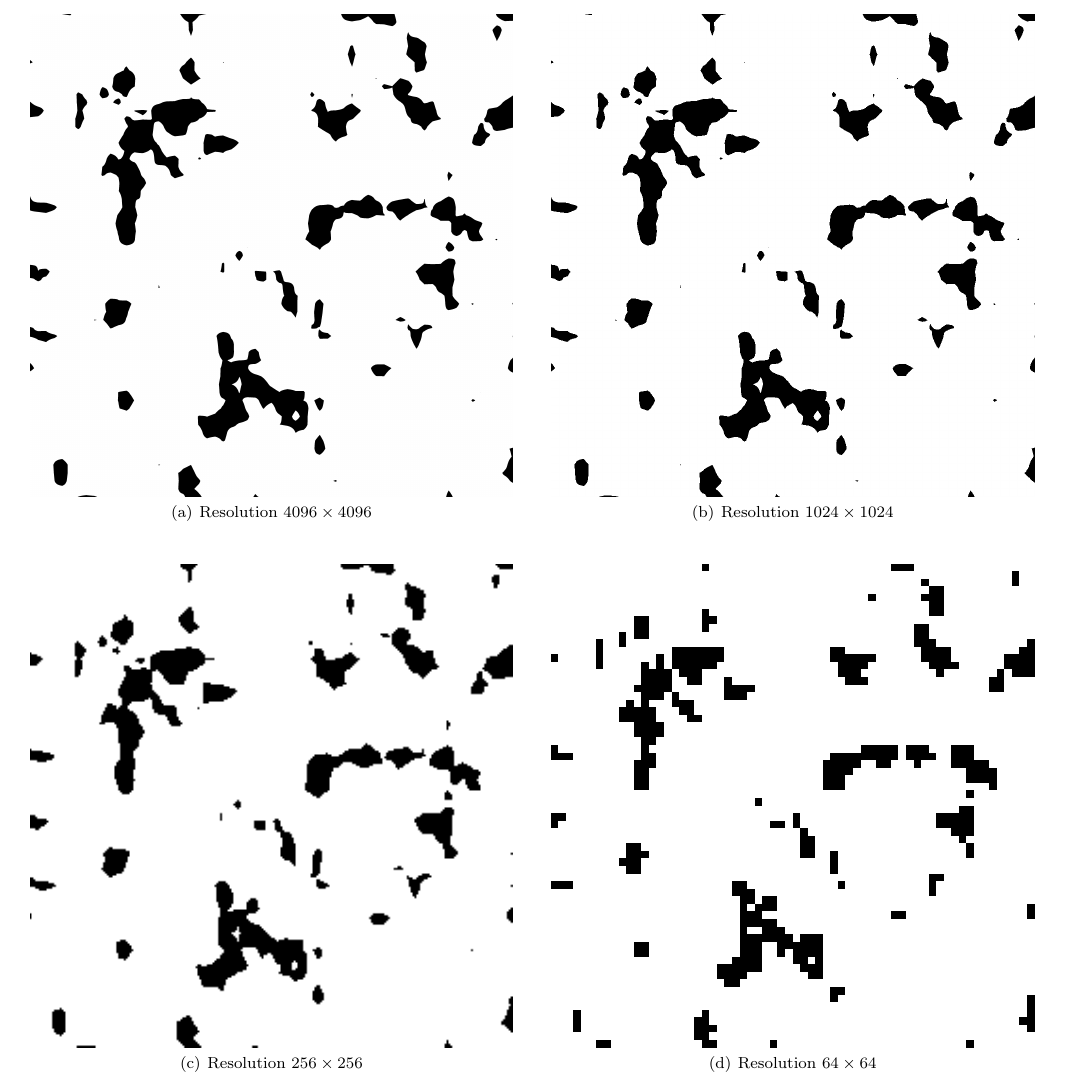
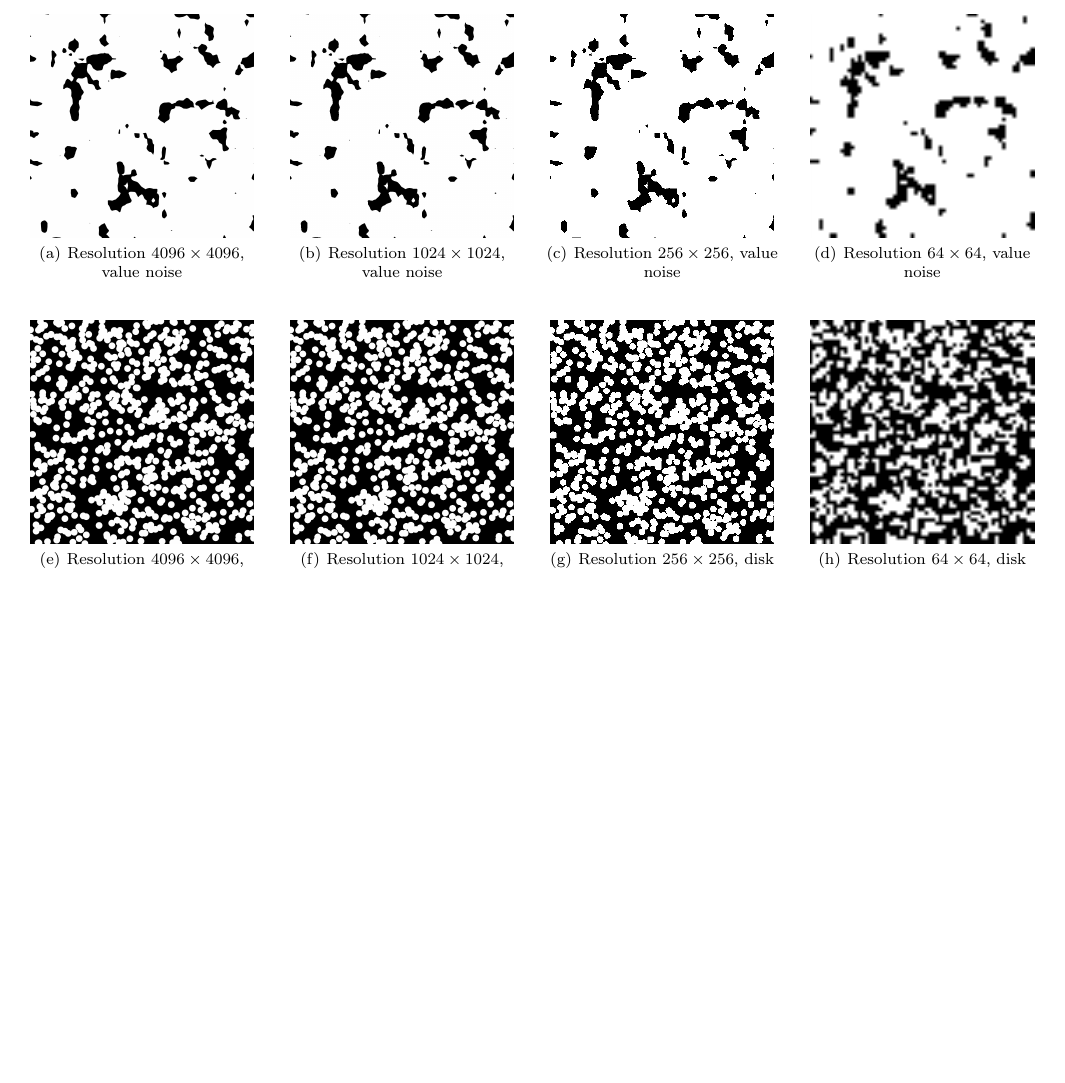
Before and after one commit to shamazmazum/surfsurf-paper, a LaTeX paper (surf-surf.tex): part of page 8 of 14 before the commit and part of page 7 of 13 after it, cut so that both start at the same text, the shorter picture padded with empty space. Compiled offline with pdfLaTeX.

Commit message:
Reorder pictures (1/N)

```diff
--- a/surf-surf.tex
+++ b/surf-surf.tex
@@ -543,0 +545,34 @@ theoretical values when the resolution is high enough.
+\begin{figure*}[t]
+  \centering
+  \subfigure[Resolution $4096 \times 4096$, value noise]{
+    \includegraphics[width=0.22\linewidth]{images/noise-4096.png}
+    \label{fig:noise-4096}}
+  \hfill
+  \subfigure[Resolution $1024 \times 1024$, value noise]{
+    \includegraphics[width=0.22\linewidth]{images/noise-1024.png}
+    \label{fig:noise-1024}}
+  \hfill
+  \subfigure[Resolution $256 \times 256$, value noise]{
+    \includegraphics[width=0.22\linewidth]{images/noise-256.png}
+    \label{fig:noise-256}}
+  \hfill
+  \subfigure[Resolution $64 \times 64$, value noise]{
+    \includegraphics[width=0.22\linewidth]{images/noise-64.png}
+    \label{fig:noise-64}}
+  \vskip\baselineskip
+  \subfigure[Resolution $4096 \times 4096$, disk radius 61.44 pixels, $C_{0.5} = 0.9593$]{
+    \includegraphics[width=0.22\linewidth]{images/disks-0015-5e-5-4096.png}
+    \label{fig:disks-4096}}
+  \hfill
+  \subfigure[Resolution $1024 \times 1024$, disk radius 15.36 pixels, $C_{0.5} = 0.9185$]{
+    \includegraphics[width=0.22\linewidth]{images/disks-0015-5e-5-1024.png}
+    \label{fig:disks-1024}}
+  \hfill
+  \subfigure[Resolution $256 \times 256$, disk radius 3.84 pixels, $C_{0.5} = 0.8356$]{
+    \includegraphics[width=0.22\linewidth]{images/disks-0015-5e-5-256.png}
+    \label{fig:disks-256}}
+  \hfill
+  \subfigure[Resolution $64 \times 64$, disk radius 0.96 pixels, $C_{0.5} = 0.6549$]{
+    \includegraphics[width=0.22\linewidth]{images/disks-0015-5e-5-64.png}
+    \label{fig:disks-64}}
+  \caption[]{Images of value noise and overlapping disks with different
@@ -630,18 +661,0 @@ $f$.
-\begin{figure*}[t]
-  \centering
-  \subfigure[Resolution $4096 \times 4096$]{
-    \includegraphics[width=0.475\linewidth]{images/noise-4096.png}
-    \label{fig:noise-4096}}
-  \hfill
-  \subfigure[Resolution $1024 \times 1024$]{
-    \includegraphics[width=0.475\linewidth]{images/noise-1024.png}
-    \label{fig:noise-1024}}
-  \vskip\baselineskip
-  \subfigure[Resolution $256 \times 256$]{
-    \includegraphics[width=0.475\linewidth]{images/noise-256.png}
-    \label{fig:noise-256}}
-  \hfill
-  \subfigure[Resolution $64 \times 64$]{
-    \includegraphics[width=0.475\linewidth]{images/noise-64.png}
-    \label{fig:noise-64}}
-  \caption[]{Example of value noise function sampled with different resolution
```
Also changed, not shown: surf-surf.tex (55 more changed lines).
